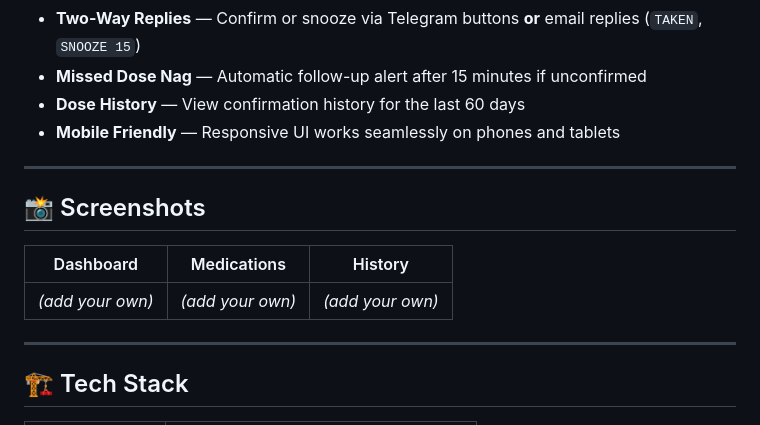
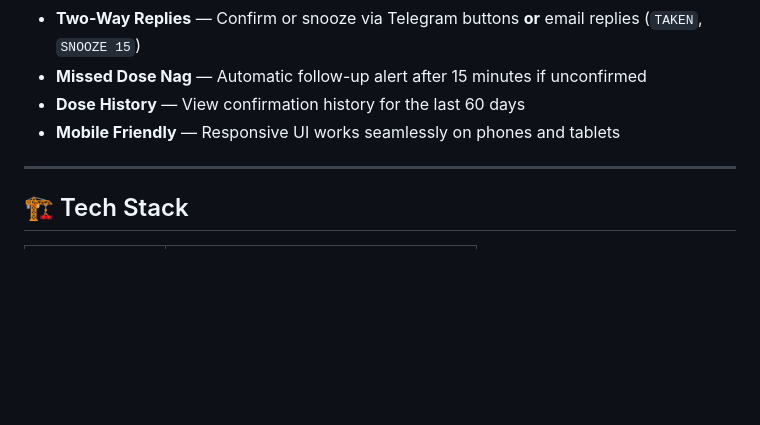
Before and after one commit to marcosfermin/medreminder, a Markdown page: README.md, the part around the change. Drawn GitHub-style; blank space fills up the shorter version.

Commit message:
Remove screenshots section from README
Removed screenshots section from README.

```diff
--- a/README.md
+++ b/README.md
@@ -13,14 +13,6 @@ A self-hosted Flask web application that sends medication reminders via **Email*
 - **Missed Dose Nag** — Automatic follow-up alert after 15 minutes if unconfirmed
 - **Dose History** — View confirmation history for the last 60 days
 - **Mobile Friendly** — Responsive UI works seamlessly on phones and tablets
-
----
-
-## 📸 Screenshots
-
-| Dashboard | Medications | History |
-|-----------|-------------|---------|
-| *(add your own)* | *(add your own)* | *(add your own)* |
 
 ---
 
```
